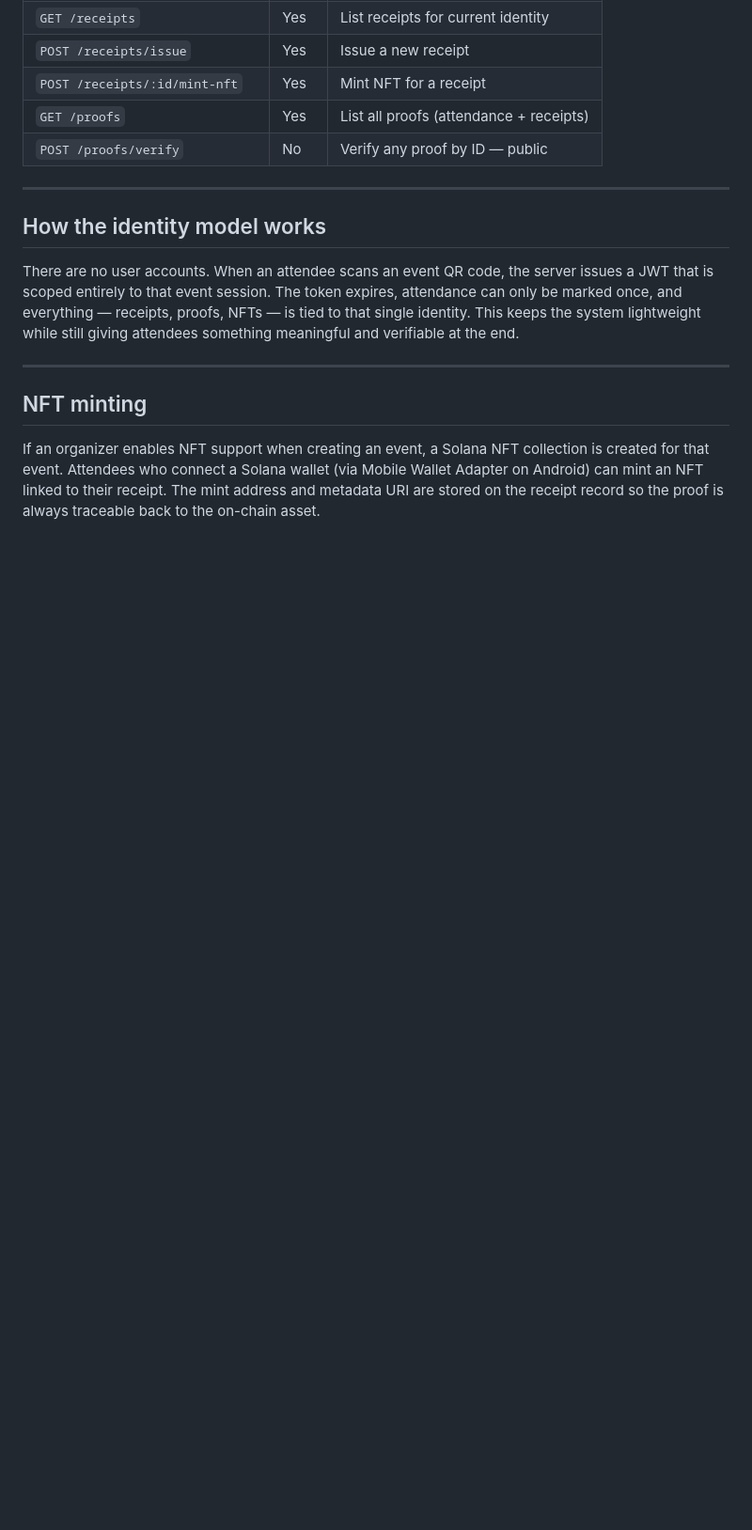
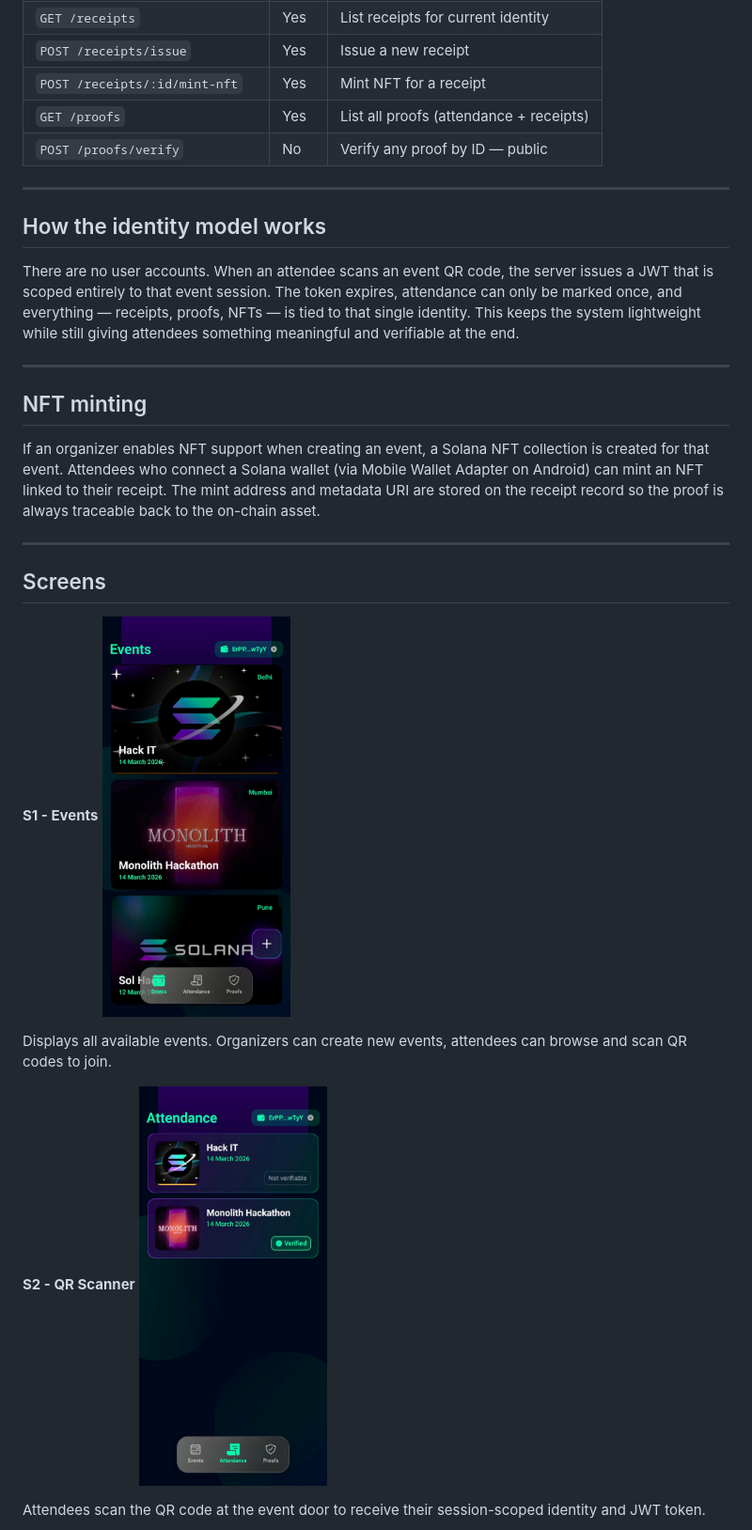
Before and after one commit to saatvik-10/monolith-hackathon-ephemeris, a Markdown page: README.md, the part around one of its changes. Shown at 94% size. Drawn GitHub-style; pictures changed too: client/assets/screens/s1.jpeg (added), client/assets/screens/s2.jpeg (added); blank space fills up the shorter version.

```diff
--- a/README.md
+++ b/README.md
@@ -101,3 +101,18 @@ There are no user accounts. When an attendee scans an event QR code, the server
 ## NFT minting
 
 If an organizer enables NFT support when creating an event, a Solana NFT collection is created for that event. Attendees who connect a Solana wallet (via Mobile Wallet Adapter on Android) can mint an NFT linked to their receipt. The mint address and metadata URI are stored on the receipt record so the proof is always traceable back to the on-chain asset.
+
+---
+
+## Screens
+
+**S1 - Events**
+<img src="client/assets/screens/s1.jpeg" alt="Events screen" width="200" />
+
+Displays all available events. Organizers can create new events, attendees can browse and scan QR codes to join.
+
+**S2 - QR Scanner**
+<img src="client/assets/screens/s2.jpeg" alt="QR Scanner screen" width="200" />
+
+Attendees scan the QR code at the event door to receive their session-scoped identity and JWT token.
+
```
Also changed, not shown: other parts of README.md (+14 -0 lines), client/assets/screens/s3.jpeg (added), client/assets/screens/s4.jpeg (added), client/assets/screens/s5.jpeg (added).
